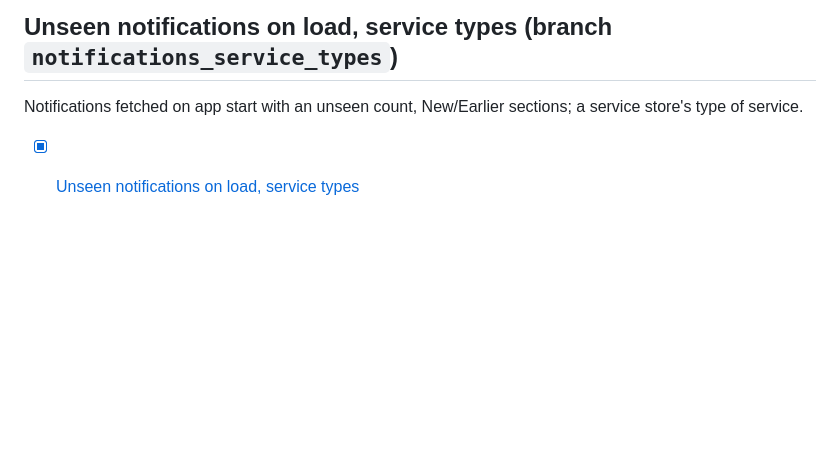
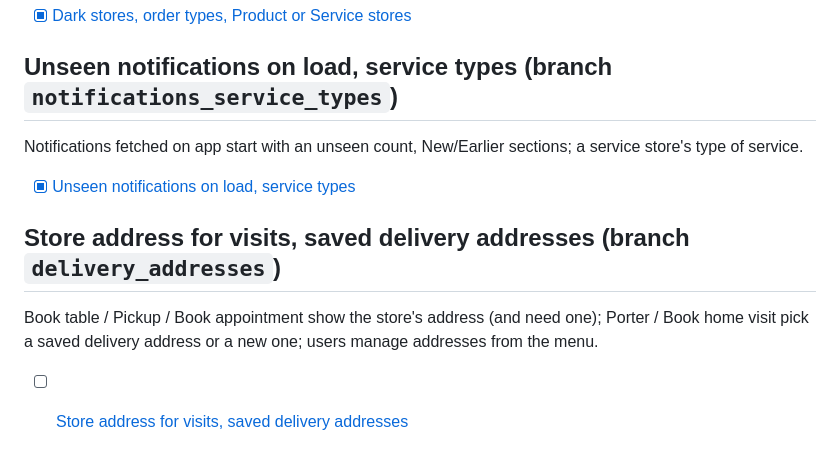
Before and after one commit to Ghoommyo/ghoommyoUI, a Markdown page: plans/README.md, the part around the change. GitHub-like rendering; blank space fills up the shorter version.

Commit message:
Plan: store address for visits, saved delivery addresses
Co-Authored-By: Claude Opus 5.5 <noreply@anthropic.com>

```diff
--- a/plans/README.md
+++ b/plans/README.md
@@ -107,3 +107,9 @@ The web app's phase 6 (dark stores, order types) and phase 16 (Product or Servic
 Notifications fetched on app start with an unseen count, New/Earlier sections; a service store's type of service.
 
 - [x] [Unseen notifications on load, service types](notifications-service-types.md)
+
+## Store address for visits, saved delivery addresses (branch `delivery_addresses`)
+
+Book table / Pickup / Book appointment show the store's address (and need one); Porter / Book home visit pick a saved delivery address or a new one; users manage addresses from the menu.
+
+- [ ] [Store address for visits, saved delivery addresses](addresses.md)
```
Also changed, not shown: plans/addresses.md (added, +116 -0 lines).
